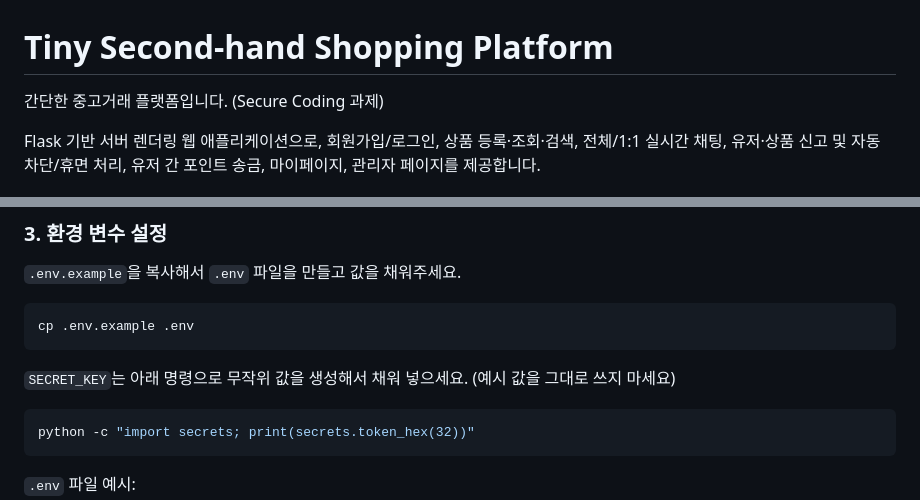
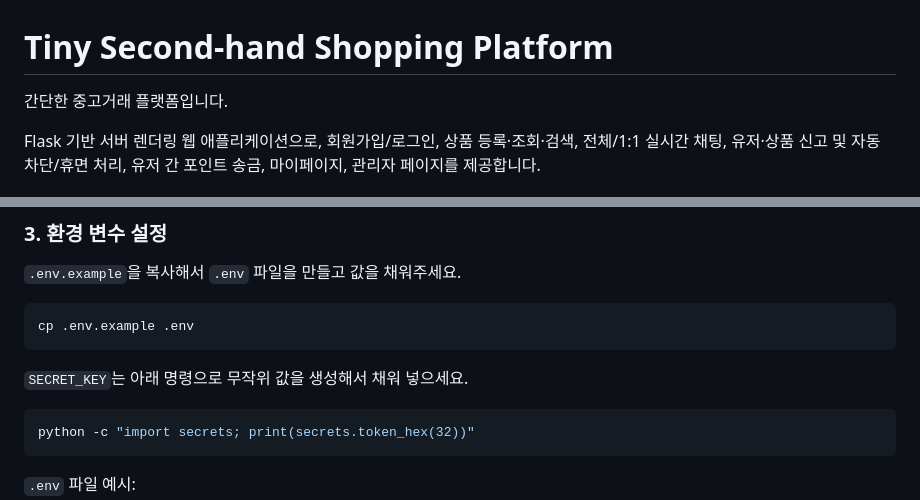
Before and after one commit to yujinson1231/secondhand-platform, a Markdown page: README.md, 2 parts joined by grey strips. Drawn GitHub-style.

Commit message:
Fix formatting and punctuation in README.md

````diff
--- a/README.md
+++ b/README.md
@@ -1,6 +1,6 @@
 # Tiny Second-hand Shopping Platform
 
-간단한 중고거래 플랫폼입니다. (Secure Coding 과제)
+간단한 중고거래 플랫폼입니다.
 
 Flask 기반 서버 렌더링 웹 애플리케이션으로, 회원가입/로그인, 상품 등록·조회·검색, 전체/1:1 실시간 채팅,
 유저·상품 신고 및 자동 차단/휴면 처리, 유저 간 포인트 송금, 마이페이지, 관리자 페이지를 제공합니다.
@@ -62,7 +62,7 @@ pip install -r requirements.txt
 cp .env.example .env
 ```
 
-`SECRET_KEY`는 아래 명령으로 무작위 값을 생성해서 채워 넣으세요. (예시 값을 그대로 쓰지 마세요)
+`SECRET_KEY`는 아래 명령으로 무작위 값을 생성해서 채워 넣으세요.
 
 ```bash
 python -c "import secrets; print(secrets.token_hex(32))"
````
